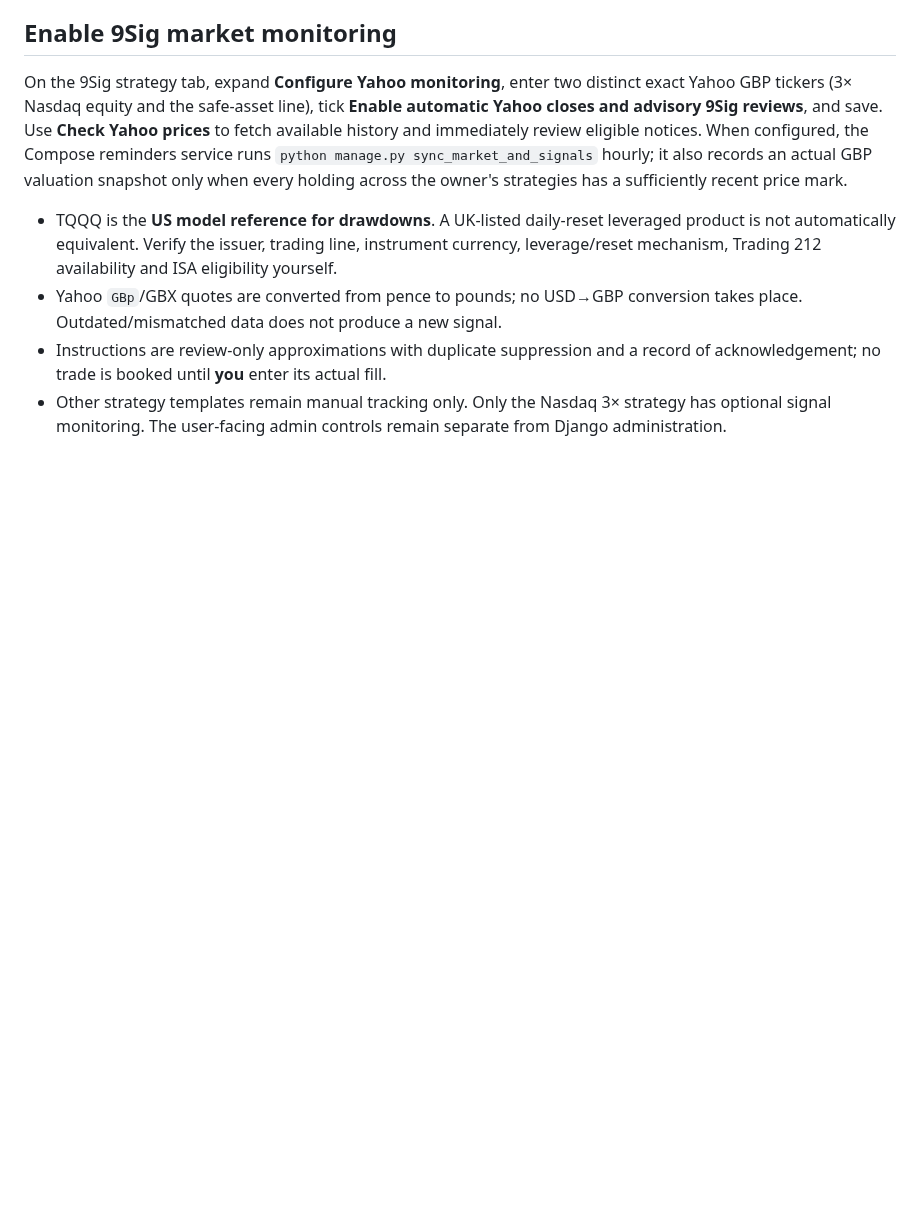
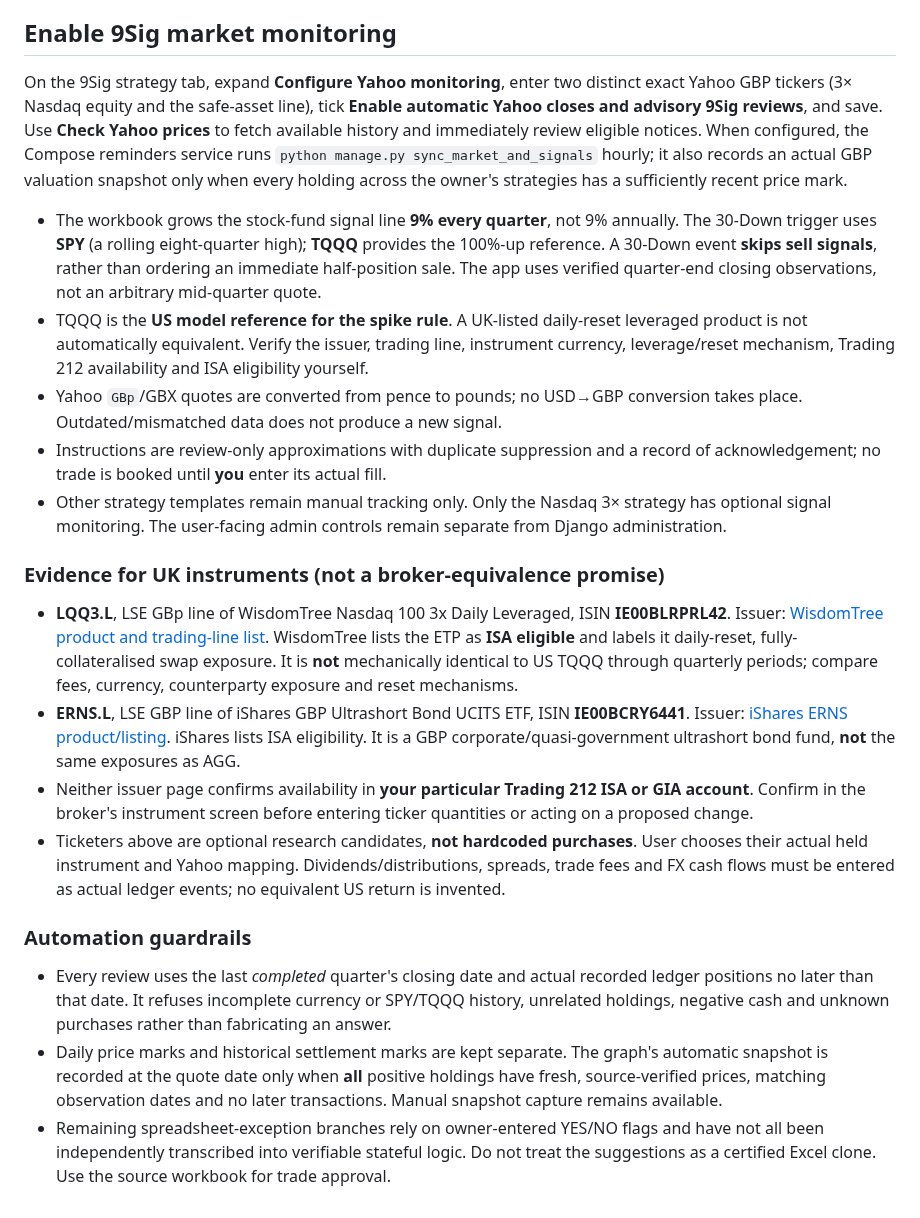
Before and after one commit to Ricas13/wealtharr_v2, a Markdown page: README.md, the part around the change. Rendered like a GitHub page; blank space fills up the shorter version.

Commit message:
Harden 9Sig eligibility, model evidence and market-data guardrails: README.md

```diff
--- a/README.md
+++ b/README.md
@@ -57,7 +57,22 @@ Remaining work before exact strategy reliance or SaaS launch: full independently
 
 On the 9Sig strategy tab, expand **Configure Yahoo monitoring**, enter two distinct exact Yahoo GBP tickers (3× Nasdaq equity and the safe-asset line), tick **Enable automatic Yahoo closes and advisory 9Sig reviews**, and save. Use **Check Yahoo prices** to fetch available history and immediately review eligible notices. When configured, the Compose reminders service runs `python manage.py sync_market_and_signals` hourly; it also records an actual GBP valuation snapshot only when every holding across the owner's strategies has a sufficiently recent price mark.
 
-- TQQQ is the **US model reference for drawdowns**. A UK-listed daily-reset leveraged product is not automatically equivalent. Verify the issuer, trading line, instrument currency, leverage/reset mechanism, Trading 212 availability and ISA eligibility yourself.
+- The workbook grows the stock-fund signal line **9% every quarter**, not 9% annually. The 30-Down trigger uses **SPY** (a rolling eight-quarter high); **TQQQ** provides the 100%-up reference. A 30-Down event **skips sell signals**, rather than ordering an immediate half-position sale. The app uses verified quarter-end closing observations, not an arbitrary mid-quarter quote.
+- TQQQ is the **US model reference for the spike rule**. A UK-listed daily-reset leveraged product is not automatically equivalent. Verify the issuer, trading line, instrument currency, leverage/reset mechanism, Trading 212 availability and ISA eligibility yourself.
 - Yahoo `GBp`/GBX quotes are converted from pence to pounds; no USD→GBP conversion takes place. Outdated/mismatched data does not produce a new signal.
 - Instructions are review-only approximations with duplicate suppression and a record of acknowledgement; no trade is booked until **you** enter its actual fill.
 - Other strategy templates remain manual tracking only. Only the Nasdaq 3× strategy has optional signal monitoring. The user-facing admin controls remain separate from Django administration.
+
+
+### Evidence for UK instruments (not a broker-equivalence promise)
+
+- **LQQ3.L**, LSE GBp line of WisdomTree Nasdaq 100 3x Daily Leveraged, ISIN **IE00BLRPRL42**. Issuer: [WisdomTree product and trading-line list](https://www.wisdomtree.com/gb/products/equities/wisdomtree-nasdaq-100-3x-daily-leveraged). WisdomTree lists the ETP as **ISA eligible** and labels it daily-reset, fully-collateralised swap exposure. It is **not** mechanically identical to US TQQQ through quarterly periods; compare fees, currency, counterparty exposure and reset mechanisms.
+- **ERNS.L**, LSE GBP line of iShares GBP Ultrashort Bond UCITS ETF, ISIN **IE00BCRY6441**. Issuer: [iShares ERNS product/listing](https://www.ishares.com/uk/individual/en/products/258120/ishares-ultrashort-bond-ucits-etf). iShares lists ISA eligibility. It is a GBP corporate/quasi-government ultrashort bond fund, **not** the same exposures as AGG.
+- Neither issuer page confirms availability in **your particular Trading 212 ISA or GIA account**. Confirm in the broker's instrument screen before entering ticker quantities or acting on a proposed change.
+- Ticketers above are optional research candidates, **not hardcoded purchases**. User chooses their actual held instrument and Yahoo mapping. Dividends/distributions, spreads, trade fees and FX cash flows must be entered as actual ledger events; no equivalent US return is invented.
+
+### Automation guardrails
+
+- Every review uses the last *completed* quarter's closing date and actual recorded ledger positions no later than that date. It refuses incomplete currency or SPY/TQQQ history, unrelated holdings, negative cash and unknown purchases rather than fabricating an answer.
+- Daily price marks and historical settlement marks are kept separate. The graph's automatic snapshot is recorded at the quote date only when **all** positive holdings have fresh, source-verified prices, matching observation dates and no later transactions. Manual snapshot capture remains available.
+- Remaining spreadsheet-exception branches rely on owner-entered YES/NO flags and have not all been independently transcribed into verifiable stateful logic. Do not treat the suggestions as a certified Excel clone. Use the source workbook for trade approval.
```
